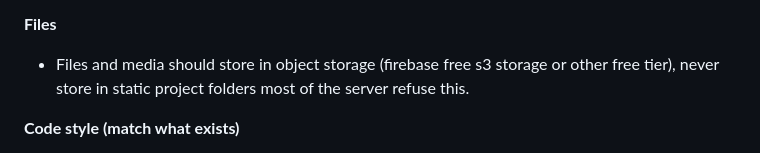
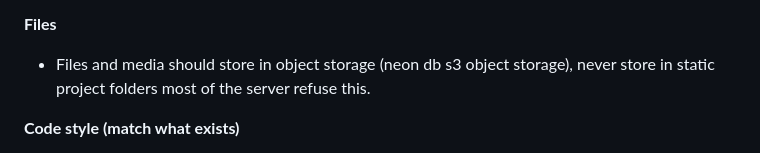
Before and after one commit to smrity873/gayn_kotor, a Markdown page: PRD.md, the part around the change. Drawn GitHub-style.

Commit message:
docs: update object storage provider in PRD to neon db s3

```diff
--- a/PRD.md
+++ b/PRD.md
@@ -83,7 +83,7 @@ The upload did not include `config/settings.py`, `config/urls.py`, `accounts/*`,
 - Failure of an email or notification must never roll back a credit or payment action.
 
 **Files**
-- Files and media should store in object storage (firebase free s3 storage or other free tier), never store in static project folders most of the server refuse this.
+- Files and media should store in object storage (neon db s3 object storage), never store in static project folders most of the server refuse this.
 
 **Code style (match what exists)**
 - Business logic in `services.py`; views stay thin.
```
